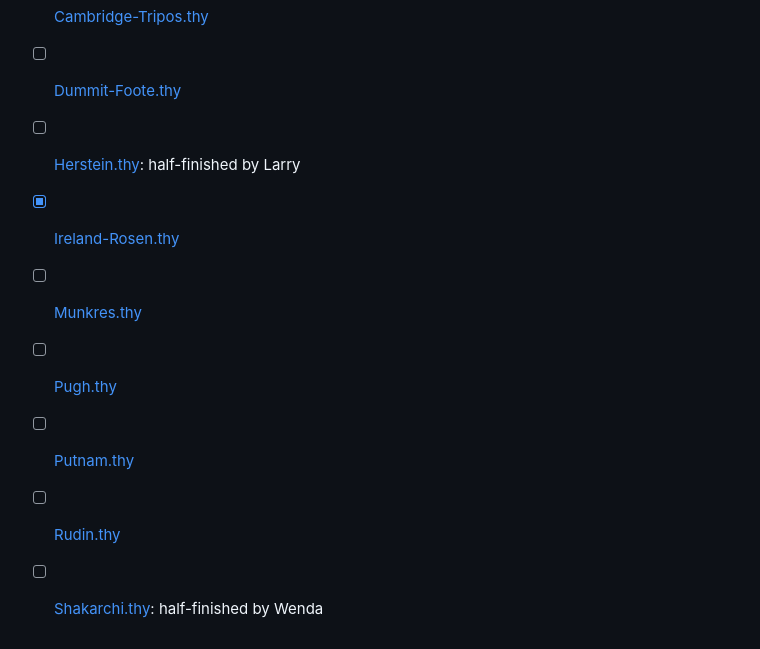
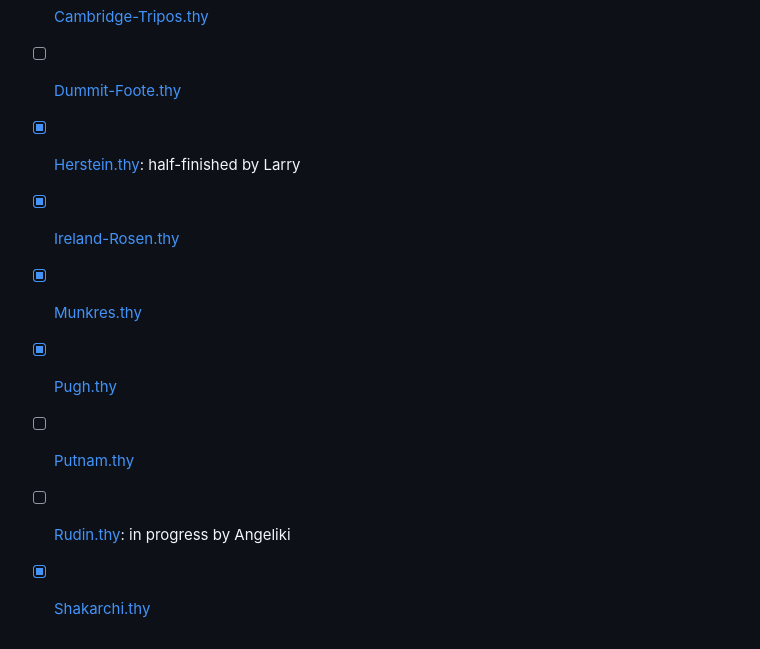
Before and after one commit to Wenda302/ProofNet_Isabelle, a Markdown page: README.md, the part around the change. Rendered like a GitHub page.

Commit message:
updated progress tracking

```diff
--- a/README.md
+++ b/README.md
@@ -60,10 +60,10 @@ PS: we may sometimes need to change the 'imports' part of the target theory file
 - [ ] [Axler.thy](isabelle_formal/Axler.thy)
 - [x] [Cambridge-Tripos.thy](isabelle_formal/Cambridge-Tripos.thy)
 - [ ] [Dummit-Foote.thy](isabelle_formal/Dummit-Foote.thy)
-- [ ] [Herstein.thy](isabelle_formal/Herstein.thy): half-finished by Larry
+- [x] [Herstein.thy](isabelle_formal/Herstein.thy): half-finished by Larry
 - [x] [Ireland-Rosen.thy](isabelle_formal/Ireland-Rosen.thy)
-- [ ] [Munkres.thy](isabelle_formal/Munkres.thy)
-- [ ] [Pugh.thy](isabelle_formal/Pugh.thy)
+- [x] [Munkres.thy](isabelle_formal/Munkres.thy)
+- [x] [Pugh.thy](isabelle_formal/Pugh.thy)
 - [ ] [Putnam.thy](isabelle_formal/Putnam.thy)
-- [ ] [Rudin.thy](isabelle_formal/Rudin.thy)
-- [ ] [Shakarchi.thy](isabelle_formal/Shakarchi.thy): half-finished by Wenda
+- [ ] [Rudin.thy](isabelle_formal/Rudin.thy): in progress by Angeliki
+- [x] [Shakarchi.thy](isabelle_formal/Shakarchi.thy)
```
